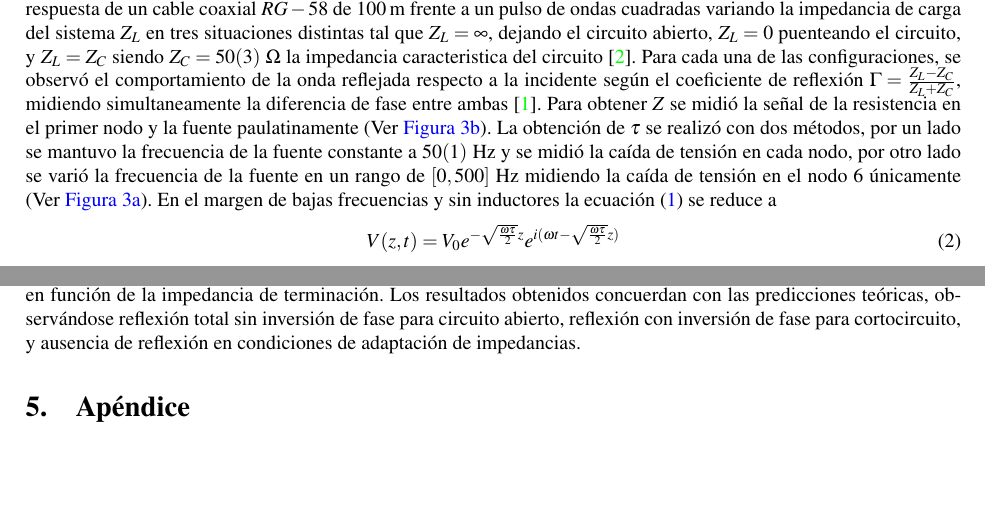
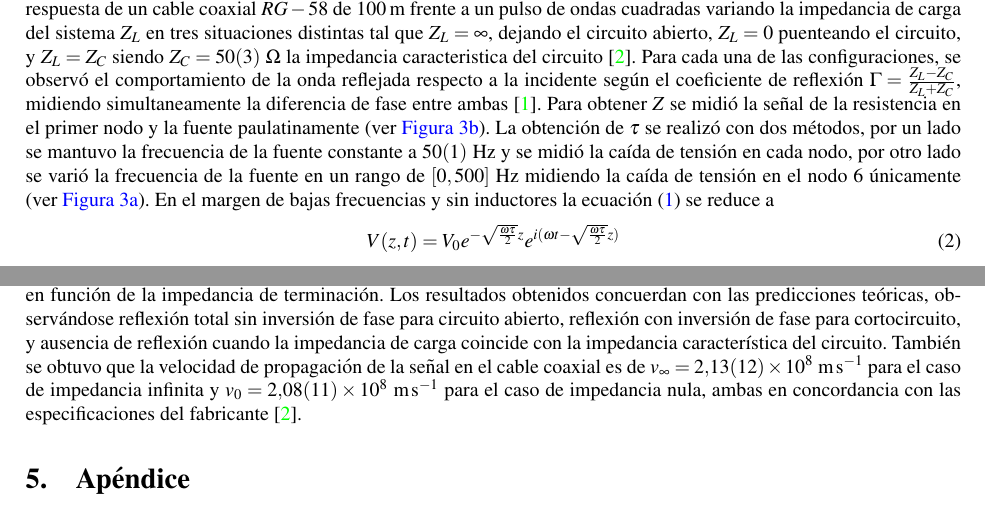
Before and after one commit to ValdRichard/Exp-Electromagneticos, a LaTeX paper (Experimento II, Transporte de Señales/Informe 2/1main.tex, which reads Experimento II, Transporte de Señales/Informe 2/3Métodos.tex, Experimento II, Transporte de Señales/Informe 2/5Conclusiones.tex): two parts of pages 2 and 7 of 8, joined at a grey line, cut so that both start at the same text, the shorter picture padded with empty space. Compiled offline with pdfLaTeX.

Commit message:
Ultima act lu

```diff
--- a/Experimento II, Transporte de Señales/Informe 2/3Métodos.tex
+++ b/Experimento II, Transporte de Señales/Informe 2/3Métodos.tex
@@ -1,6 +1,6 @@
 \section{Materiales y métodos}
-Se estudió la propagación de un pulso sinusoidal en una red de circuitos RC en escalera de 16 nodos, donde cada malla cuenta con una resistencia de \SI{2700(135)}{\ohm} y un capacitor de \SI{220(22)}{\nano\farad}, con el objetivo de obtener la impedancia caracteristica del arreglo RC \((Z)\) y determinar la constante temporal \(\tau=RC\). A su vez, se estudió la respuesta de un cable coaxial \(RG-58\) de \SI{100}{m} frente a un pulso de ondas cuadradas variando la impedancia de carga del sistema \(Z_L\) en tres situaciones distintas tal que \(Z_L = \infty\), dejando el circuito abierto,  \(Z_L = 0\) puenteando el circuito, y \(Z_L = Z_C\) siendo \(Z_C = 50(3)\) \si{\Omega} la impedancia caracteristica del circuito \cite{RG58Cable}. Para cada una de las configuraciones, se observó el comportamiento de la onda reflejada respecto a la incidente según el coeficiente de reflexión \( \Gamma = \frac{Z_L - Z_C}{Z_L+Z_C} \), midiendo simultaneamente la diferencia de fase entre ambas \cite{Bobowski_2021}. Para obtener \(Z\) se midió la señal de la resistencia en el primer nodo y la fuente paulatinamente (Ver \autoref{fig:configNodoCte}).
-La obtención de \(\tau\) se realizó con dos métodos, por un lado se mantuvo la frecuencia de la fuente constante a $50(1)$ \si{\hertz} y se midió la caída de tensión en cada nodo, por otro lado se varió la frecuencia de la fuente en un rango de \([0,500]\) \si{\hertz} midiendo la caída de tensión en el nodo 6 únicamente (Ver \autoref{fig:configFCte}). En el margen de bajas frecuencias y sin inductores la ecuación \eqref{eq:difV} se reduce a
+Se estudió la propagación de un pulso sinusoidal en una red de circuitos RC en escalera de 16 nodos, donde cada malla cuenta con una resistencia de \SI{2700(135)}{\ohm} y un capacitor de \SI{220(22)}{\nano\farad}, con el objetivo de obtener la impedancia caracteristica del arreglo RC \((Z)\) y determinar la constante temporal \(\tau=RC\). A su vez, se estudió la respuesta de un cable coaxial \(RG-58\) de \SI{100}{m} frente a un pulso de ondas cuadradas variando la impedancia de carga del sistema \(Z_L\) en tres situaciones distintas tal que \(Z_L = \infty\), dejando el circuito abierto,  \(Z_L = 0\) puenteando el circuito, y \(Z_L = Z_C\) siendo \(Z_C = 50(3)\) \si{\Omega} la impedancia caracteristica del circuito \cite{RG58Cable}. Para cada una de las configuraciones, se observó el comportamiento de la onda reflejada respecto a la incidente según el coeficiente de reflexión \( \Gamma = \frac{Z_L - Z_C}{Z_L+Z_C} \), midiendo simultaneamente la diferencia de fase entre ambas \cite{Bobowski_2021}. Para obtener \(Z\) se midió la señal de la resistencia en el primer nodo y la fuente paulatinamente (ver \autoref{fig:configNodoCte}).
+La obtención de \(\tau\) se realizó con dos métodos, por un lado se mantuvo la frecuencia de la fuente constante a $50(1)$ \si{\hertz} y se midió la caída de tensión en cada nodo, por otro lado se varió la frecuencia de la fuente en un rango de \([0,500]\) \si{\hertz} midiendo la caída de tensión en el nodo 6 únicamente (ver \autoref{fig:configFCte}). En el margen de bajas frecuencias y sin inductores la ecuación \eqref{eq:difV} se reduce a
 \begin{equation}
     V(z,t) = V_0 e^{-\sqrt{\frac{\omega \tau}{2}}z} e^{i(\omega t - \sqrt{\frac{\omega \tau}{2}}z)}
     \label{eq:voltajePulso}
--- a/Experimento II, Transporte de Señales/Informe 2/5Conclusiones.tex
+++ b/Experimento II, Transporte de Señales/Informe 2/5Conclusiones.tex
@@ -4,4 +4,4 @@ Los resultados obtenidos muestran un buen acuerdo con el modelo teórico basado
 
 Sin embargo, los valores de la constante de tiempo $\tau$, obtenidos a partir de distintos métodos, resultan compatibles entre sí dentro de las incertidumbres experimentales, siendo su promedio ponderado $\tau_{\text{promedio}} = 6.1(1)\times 10^{-4}$ \si{\second}. Las discrepaancias observadas pueden atribuirse principalmente a errores en la determinación del desfasaje y a efectos no ideales, como la finitud del circuito y las pérdidas de energía en los componentes. Más allá de esto, el conjunto de resultados obtenidos es consistente con el comportamiento esperado para un circuito RC en escalera equivalente a un sistema de transmisión de señales en líneas de trasmisión.
 
-Por otro lado, el análisis del cable coaxial permitió verificar experimentalmente los distintos regímenes de reflexión en función de la impedancia de terminación. Los resultados obtenidos concuerdan con las predicciones teóricas, observándose reflexión total sin inversión de fase para circuito abierto, reflexión con inversión de fase para cortocircuito, y ausencia de reflexión en condiciones de adaptación de impedancias.
+Por otro lado, el análisis del cable coaxial permitió verificar experimentalmente los distintos regímenes de reflexión en función de la impedancia de terminación. Los resultados obtenidos concuerdan con las predicciones teóricas, observándose reflexión total sin inversión de fase para circuito abierto, reflexión con inversión de fase para cortocircuito, y ausencia de reflexión cuando la impedancia de carga coincide con la impedancia característica del circuito. También se obtuvo que la velocidad de propagación de la señal en el cable coaxial es de \(v_{\infty} = 2.13(12) \times 10^8\) \si{\meter\per\second} para el caso de impedancia infinita y \(v_0 = 2.08(11) \times 10^8\) \si{\meter\per\second} para el caso de impedancia nula, ambas en concordancia con las especificaciones del fabricante \cite{RG58Cable}.
```
